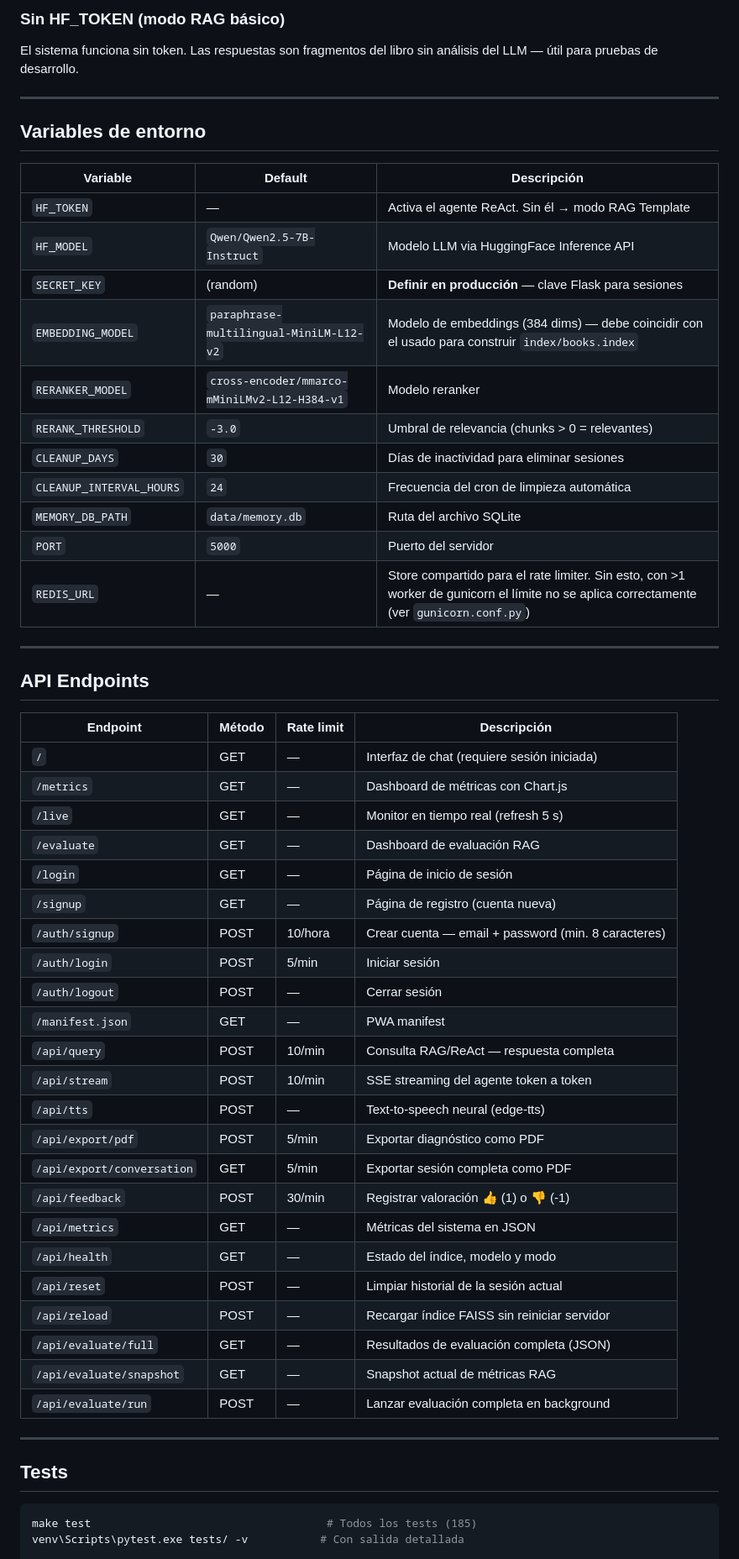
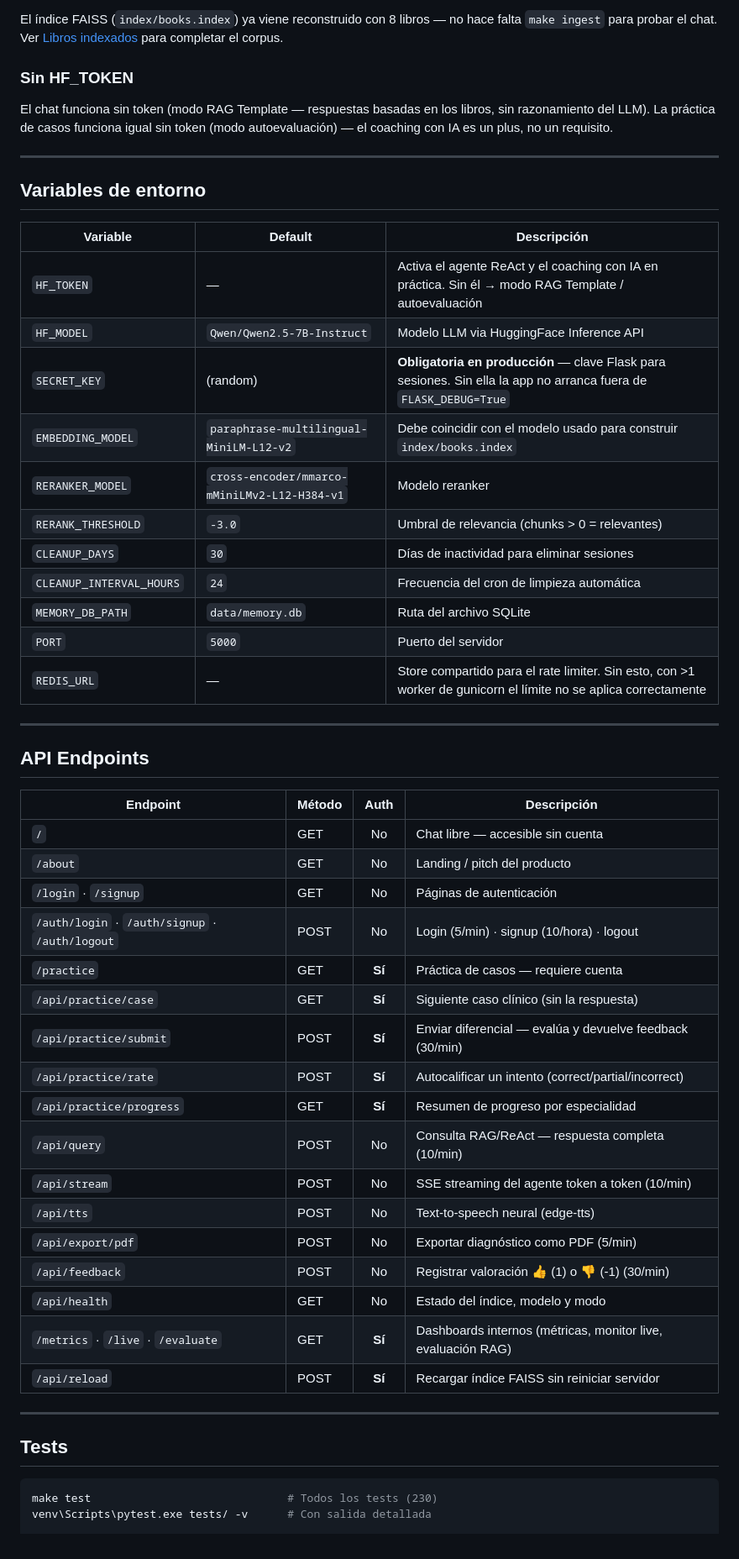
Before and after one commit to Dev-Sot/Differential, a Markdown page: README.md, the part around one of its changes. Shown at 84% size. Drawn GitHub-style.

````diff
--- a/README.md
+++ b/README.md
@@ -181,7 +192,9 @@ make run
 ```
 
-### Sin HF_TOKEN (modo RAG básico)
-El sistema funciona sin token. Las respuestas son fragmentos del libro sin análisis del LLM — útil para pruebas de desarrollo.
+El índice FAISS (`index/books.index`) ya viene reconstruido con 8 libros — no hace falta `make ingest` para probar el chat. Ver [Libros indexados](#libros-indexados-8-de-14-activos) para completar el corpus.
+
+### Sin HF_TOKEN
+El chat funciona sin token (modo RAG Template — respuestas basadas en los libros, sin razonamiento del LLM). La práctica de casos funciona igual sin token (modo autoevaluación) — el coaching con IA es un plus, no un requisito.
 
 ---
 
@@ -189,54 +202,48 @@ El sistema funciona sin token. Las respuestas son fragmentos del libro sin anál
 
 | Variable | Default | Descripción |
 |----------|---------|-------------|
-| `HF_TOKEN` | — | Activa el agente ReAct. Sin él → modo RAG Template |
+| `HF_TOKEN` | — | Activa el agente ReAct y el coaching con IA en práctica. Sin él → modo RAG Template / autoevaluación |
 | `HF_MODEL` | `Qwen/Qwen2.5-7B-Instruct` | Modelo LLM via HuggingFace Inference API |
-| `SECRET_KEY` | (random) | **Definir en producción** — clave Flask para sesiones |
-| `EMBEDDING_MODEL` | `paraphrase-multilingual-MiniLM-L12-v2` | Modelo de embeddings (384 dims) — debe coincidir con el usado para construir `index/books.index` |
+| `SECRET_KEY` | (random) | **Obligatoria en producción** — clave Flask para sesiones. Sin ella la app no arranca fuera de `FLASK_DEBUG=True` |
+| `EMBEDDING_MODEL` | `paraphrase-multilingual-MiniLM-L12-v2` | Debe coincidir con el modelo usado para construir `index/books.index` |
 | `RERANKER_MODEL` | `cross-encoder/mmarco-mMiniLMv2-L12-H384-v1` | Modelo reranker |
 | `RERANK_THRESHOLD` | `-3.0` | Umbral de relevancia (chunks > 0 = relevantes) |
 | `CLEANUP_DAYS` | `30` | Días de inactividad para eliminar sesiones |
 | `CLEANUP_INTERVAL_HOURS` | `24` | Frecuencia del cron de limpieza automática |
 | `MEMORY_DB_PATH` | `data/memory.db` | Ruta del archivo SQLite |
 | `PORT` | `5000` | Puerto del servidor |
-| `REDIS_URL` | — | Store compartido para el rate limiter. Sin esto, con >1 worker de gunicorn el límite no se aplica correctamente (ver `gunicorn.conf.py`) |
+| `REDIS_URL` | — | Store compartido para el rate limiter. Sin esto, con >1 worker de gunicorn el límite no se aplica correctamente |
 
 ---
 
 ## API Endpoints
 
-| Endpoint | Método | Rate limit | Descripción |
-|----------|--------|-----------|-------------|
-| `/` | GET | — | Interfaz de chat (requiere sesión iniciada) |
-| `/metrics` | GET | — | Dashboard de métricas con Chart.js |
-| `/live` | GET | — | Monitor en tiempo real (refresh 5 s) |
-| `/evaluate` | GET | — | Dashboard de evaluación RAG |
-| `/login` | GET | — | Página de inicio de sesión |
-| `/signup` | GET | — | Página de registro (cuenta nueva) |
-| `/auth/signup` | POST | 10/hora | Crear cuenta — email + password (min. 8 caracteres) |
-| `/auth/login` | POST | 5/min | Iniciar sesión |
-| `/auth/logout` | POST | — | Cerrar sesión |
-| `/manifest.json` | GET | — | PWA manifest |
-| `/api/query` | POST | 10/min | Consulta RAG/ReAct — respuesta completa |
-| `/api/stream` | POST | 10/min | SSE streaming del agente token a token |
-| `/api/tts` | POST | — | Text-to-speech neural (edge-tts) |
-| `/api/export/pdf` | POST | 5/min | Exportar diagnóstico como PDF |
-| `/api/export/conversation` | GET | 5/min | Exportar sesión completa como PDF |
-| `/api/feedback` | POST | 30/min | Registrar valoración 👍 (1) o 👎 (-1) |
-| `/api/metrics` | GET | — | Métricas del sistema en JSON |
-| `/api/health` | GET | — | Estado del índice, modelo y modo |
-| `/api/reset` | POST | — | Limpiar historial de la sesión actual |
-| `/api/reload` | POST | — | Recargar índice FAISS sin reiniciar servidor |
-| `/api/evaluate/full` | GET | — | Resultados de evaluación completa (JSON) |
-| `/api/evaluate/snapshot` | GET | — | Snapshot actual de métricas RAG |
-| `/api/evaluate/run` | POST | — | Lanzar evaluación completa en background |
+| Endpoint | Método | Auth | Descripción |
+|----------|--------|:----:|-------------|
+| `/` | GET | No | Chat libre — accesible sin cuenta |
+| `/about` | GET | No | Landing / pitch del producto |
+| `/login` · `/signup` | GET | No | Páginas de autenticación |
+| `/auth/login` · `/auth/signup` · `/auth/logout` | POST | No | Login (5/min) · signup (10/hora) · logout |
+| `/practice` | GET | **Sí** | Práctica de casos — requiere cuenta |
+| `/api/practice/case` | GET | **Sí** | Siguiente caso clínico (sin la respuesta) |
+| `/api/practice/submit` | POST | **Sí** | Enviar diferencial — evalúa y devuelve feedback (30/min) |
+| `/api/practice/rate` | POST | **Sí** | Autocalificar un intento (correct/partial/incorrect) |
+| `/api/practice/progress` | GET | **Sí** | Resumen de progreso por especialidad |
+| `/api/query` | POST | No | Consulta RAG/ReAct — respuesta completa (10/min) |
+| `/api/stream` | POST | No | SSE streaming del agente token a token (10/min) |
+| `/api/tts` | POST | No | Text-to-speech neural (edge-tts) |
+| `/api/export/pdf` | POST | No | Exportar diagnóstico como PDF (5/min) |
+| `/api/feedback` | POST | No | Registrar valoración 👍 (1) o 👎 (-1) (30/min) |
+| `/api/health` | GET | No | Estado del índice, modelo y modo |
+| `/metrics` · `/live` · `/evaluate` | GET | **Sí** | Dashboards internos (métricas, monitor live, evaluación RAG) |
+| `/api/reload` | POST | **Sí** | Recargar índice FAISS sin reiniciar servidor |
 
 ---
 
 ## Tests
 
 ```bash
-make test                                    # Todos los tests (185)
-venv\Scripts\pytest.exe tests/ -v           # Con salida detallada
+make test                              # Todos los tests (230)
+venv\Scripts\pytest.exe tests/ -v      # Con salida detallada
 
 # Por módulo
````
Also changed, not shown: other parts of README.md (+105 -105 lines).
